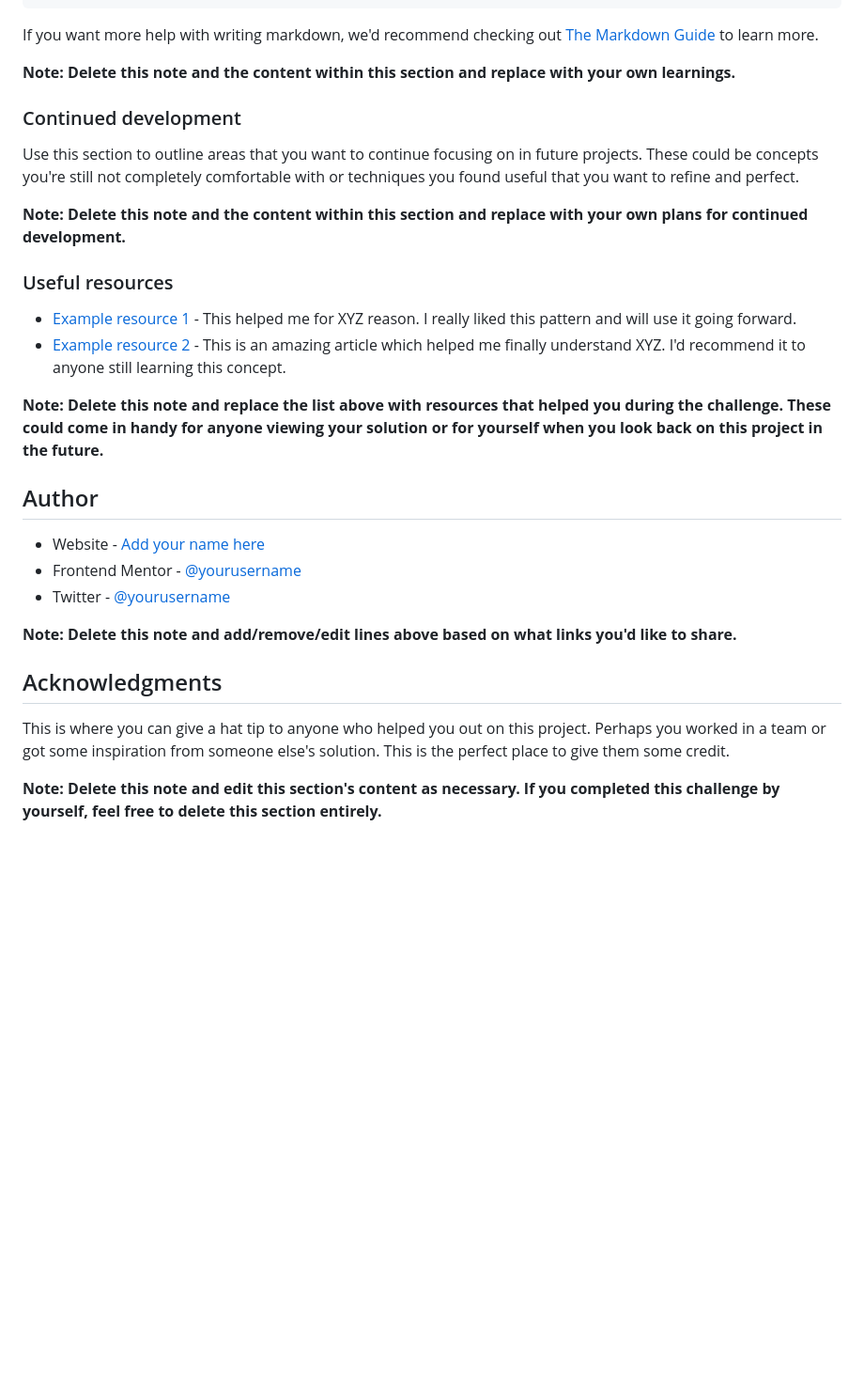
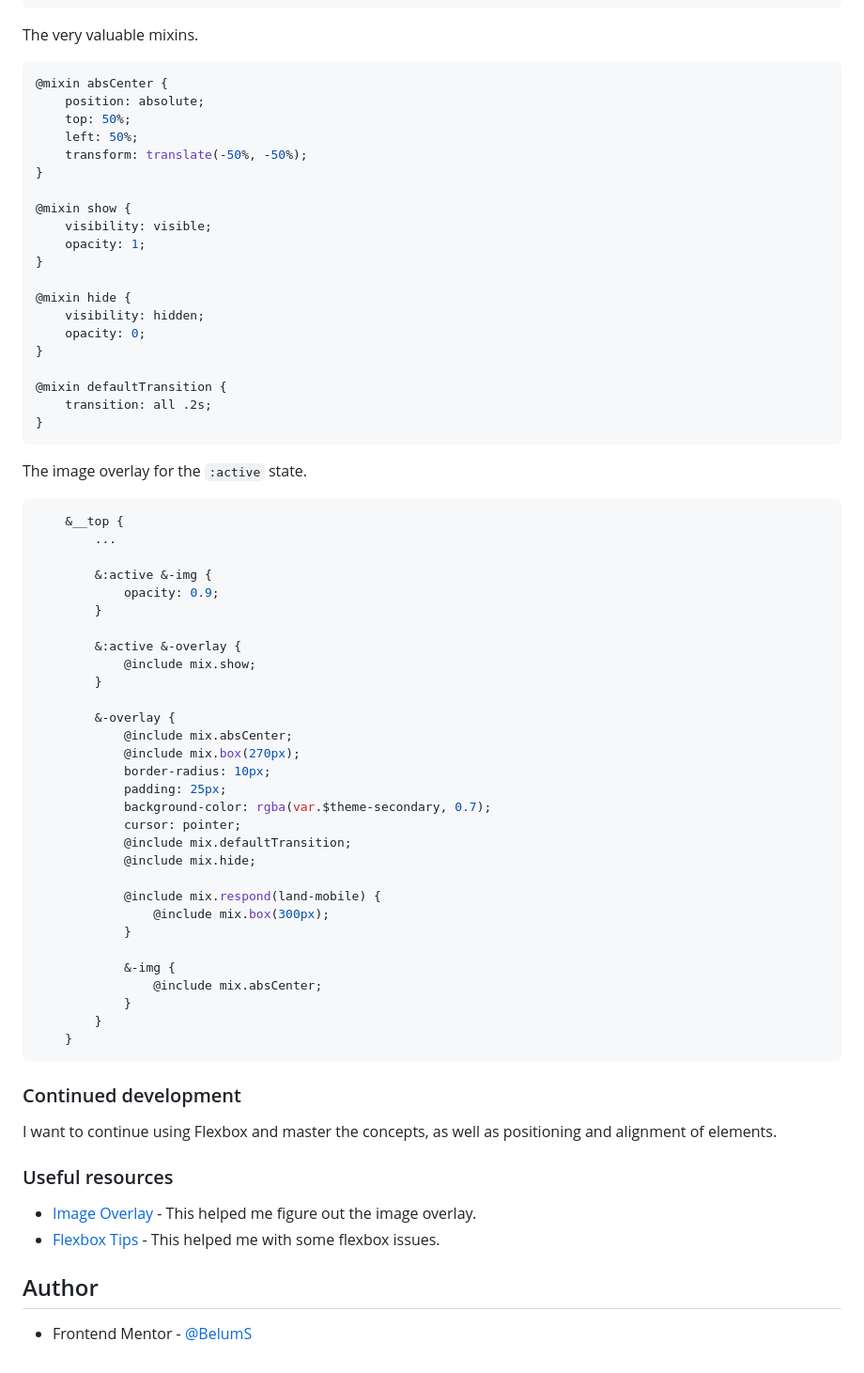
Before and after one commit to BelumS/frontend-mentor-challenges, a Markdown page: nft-card/README-template.md, the part around one of its changes. Shown at 94% size. Rendered like a GitHub page; blank space fills up the shorter version.

Commit message:
feat: completed active states

````diff
--- a/nft-card/README-template.md
+++ b/nft-card/README-template.md
@@ -79,33 +63,73 @@ const proudOfThisFunc = () => {
 }
 ```
 
-If you want more help with writing markdown, we'd recommend checking out [The Markdown Guide](https://www.markdownguide.org/) to learn more.
+The very valuable mixins.
+```scss
+@mixin absCenter {
+    position: absolute;
+    top: 50%;
+    left: 50%;
+    transform: translate(-50%, -50%);
+}
 
-**Note: Delete this note and the content within this section and replace with your own learnings.**
+@mixin show {
+    visibility: visible;
+    opacity: 1;
+}
+
+@mixin hide {
+    visibility: hidden;
+    opacity: 0;
+}
+
+@mixin defaultTransition {
+    transition: all .2s;
+}
+```
+
+The image overlay for the `:active` state.
+```scss
+    &__top {
+        ...
+
+        &:active &-img {
+            opacity: 0.9;
+        }
+
+        &:active &-overlay {
+            @include mix.show;
+        }
+
+        &-overlay {
+            @include mix.absCenter;
+            @include mix.box(270px);
+            border-radius: 10px;
+            padding: 25px;
+            background-color: rgba(var.$theme-secondary, 0.7);
+            cursor: pointer;
+            @include mix.defaultTransition;
+            @include mix.hide;
+
+            @include mix.respond(land-mobile) {
+                @include mix.box(300px);
+            }
+
+            &-img {
+                @include mix.absCenter;
+            }
+        }
+    }
+```
 
 ### Continued development
 
-Use this section to outline areas that you want to continue focusing on in future projects. These could be concepts you're still not completely comfortable with or techniques you found useful that you want to refine and perfect.
-
-**Note: Delete this note and the content within this section and replace with your own plans for continued development.**
+I want to continue using Flexbox and master the concepts, as well as positioning and alignment of elements.
 
 ### Useful resources
 
-- [Example resource 1](https://www.example.com) - This helped me for XYZ reason. I really liked this pattern and will use it going forward.
-- [Example resource 2](https://www.example.com) - This is an amazing article which helped me finally understand XYZ. I'd recommend it to anyone still learning this concept.
-
-**Note: Delete this note and replace the list above with resources that helped you during the challenge. These could come in handy for anyone viewing your solution or for yourself when you look back on this project in the future.**
+- [Image Overlay](https://www.w3schools.com/howto/howto_css_image_overlay.asp) - This helped me figure out the image overlay.
+- [Flexbox Tips](https://css-tricks.com/snippets/css/a-guide-to-flexbox/#aa-flexbox-tricks) - This helped me with some flexbox issues.
 
 ## Author
 
-- Website - [Add your name here](https://www.your-site.com)
-- Frontend Mentor - [@yourusername](https://www.frontendmentor.io/profile/yourusername)
-- Twitter - [@yourusername](https://www.twitter.com/yourusername)
-
-**Note: Delete this note and add/remove/edit lines above based on what links you'd like to share.**
-
-## Acknowledgments
-
-This is where you can give a hat tip to anyone who helped you out on this project. Perhaps you worked in a team or got some inspiration from someone else's solution. This is the perfect place to give them some credit.
-
-**Note: Delete this note and edit this section's content as necessary. If you completed this challenge by yourself, feel free to delete this section entirely.**
+- Frontend Mentor - [@BelumS](https://www.frontendmentor.io/profile/BelumS)
````
Also changed, not shown: other parts of nft-card/README-template.md (+24 -40 lines), nft-card/images/screenshot.png (added), 5 other files.
